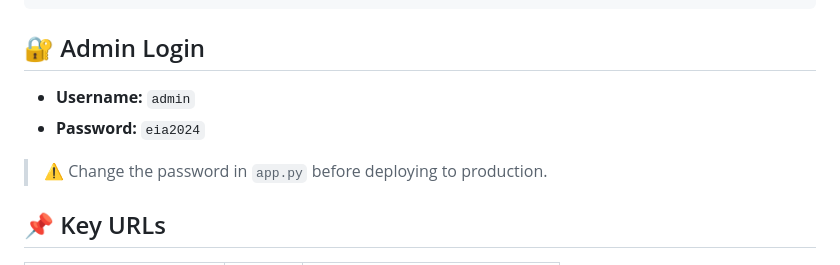
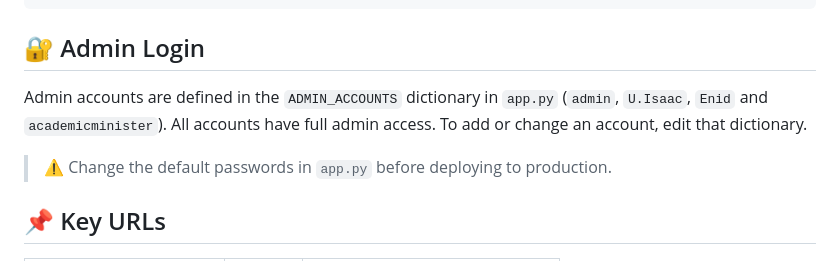
Before and after one commit to empowerinternationalacademy21-jpg/Empower-Staff-Attendence-And-Gadget-Tracking-System, a Markdown page: README.md, the part around the change. Drawn GitHub-style.

Commit message:
Revise admin login details in README
Updated admin login information and password change warning.

````diff
--- a/README.md
+++ b/README.md
@@ -47,10 +47,11 @@ http://127.0.0.1:5000
 ```
 
 ## 🔐 Admin Login
-- **Username:** `admin`
-- **Password:** `eia2024`
+Admin accounts are defined in the `ADMIN_ACCOUNTS` dictionary in `app.py`
+(`admin`, `U.Isaac`, `Enid` and `academicminister`). All accounts have full admin access.
+To add or change an account, edit that dictionary.
 
-> ⚠️ Change the password in `app.py` before deploying to production.
+> ⚠️ Change the default passwords in `app.py` before deploying to production.
 
 ## 📌 Key URLs
 
````
